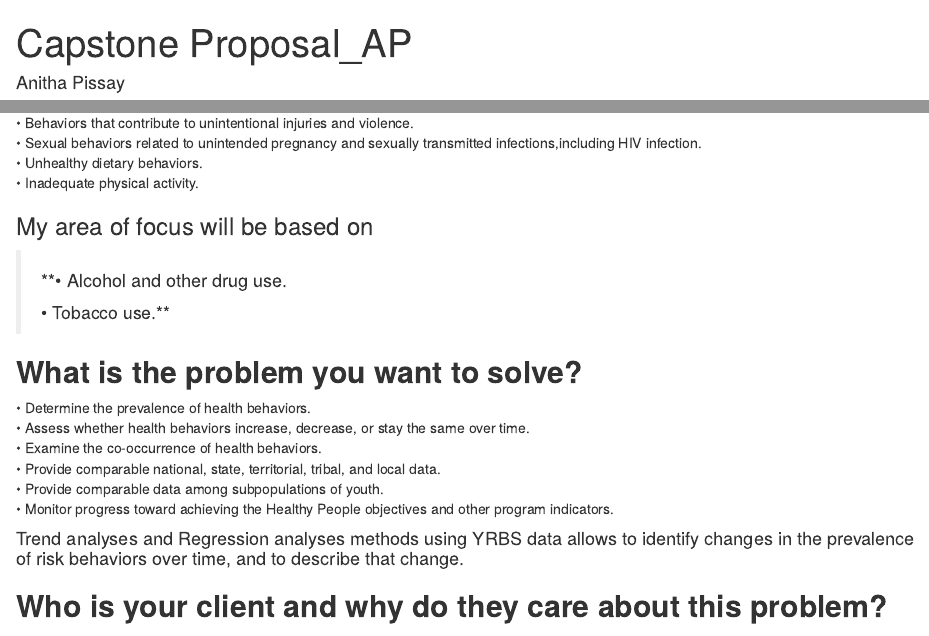
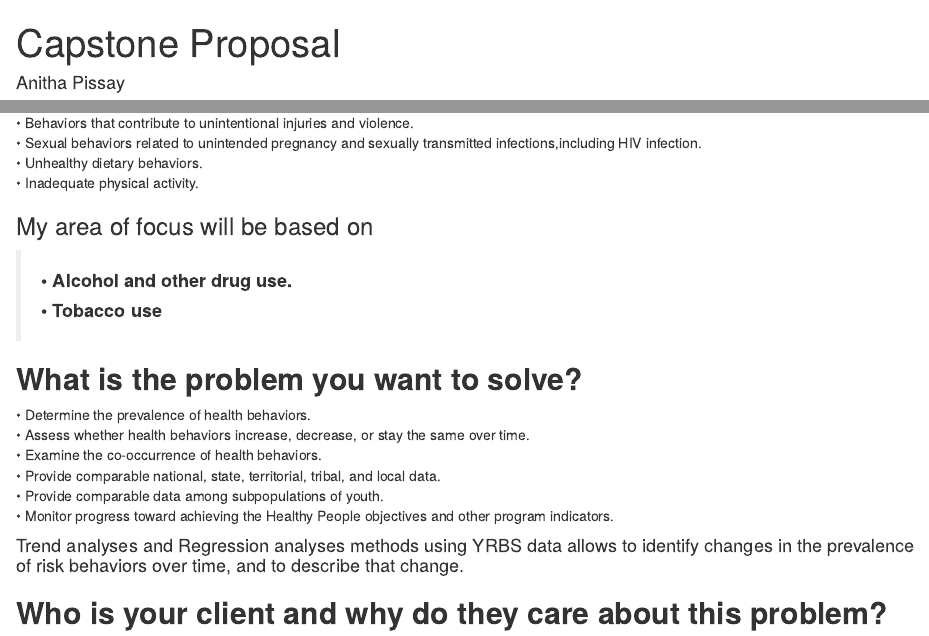
Before and after one commit to anitha148/Springboard_Projects, an R Markdown document (Capstone Projects/Capstone Proposal_AP.Rmd): the page in a window 1100 px wide, from its top, and a second part further down, joined at a grey line. Rendered offline with R 4.5, knitr and Pandoc, with nearby package versions.

Commit message:
Capstone Project Proposal by Anitha Pissay on Youth Risk Behavior Surveillance System (YRBSS)

```diff
--- a/Capstone Projects/Capstone Proposal_AP.Rmd
+++ b/Capstone Projects/Capstone Proposal_AP.Rmd
@@ -1,5 +1,5 @@
 ---
-title: "Capstone Proposal_AP"
+title: "Capstone Proposal"
 author: "Anitha Pissay"
 date: "August 28, 2018"
 output: html_document
@@ -16,8 +16,8 @@ output: html_document
 
 ### My area of focus will be based on
 
->#### **•	Alcohol and other drug use.
-•	Tobacco use.**
+>#### **•	Alcohol and other drug use.**
+>#### **•	Tobacco use**
 
 
 ## **What is the problem you want to solve?** ##
```
Also changed, not shown: Capstone Projects/Capstone_Proposal_AP.html.
